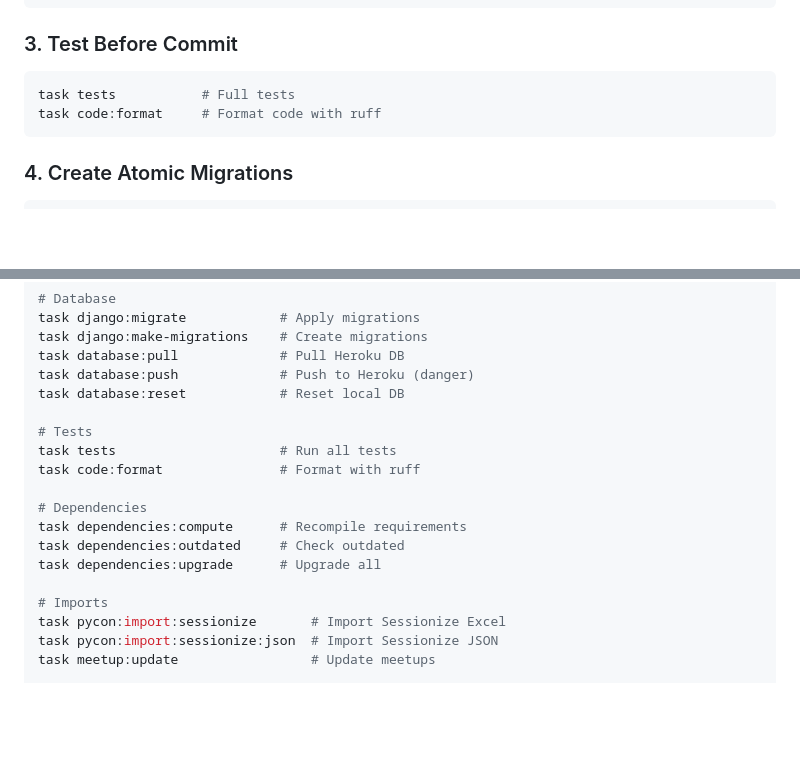
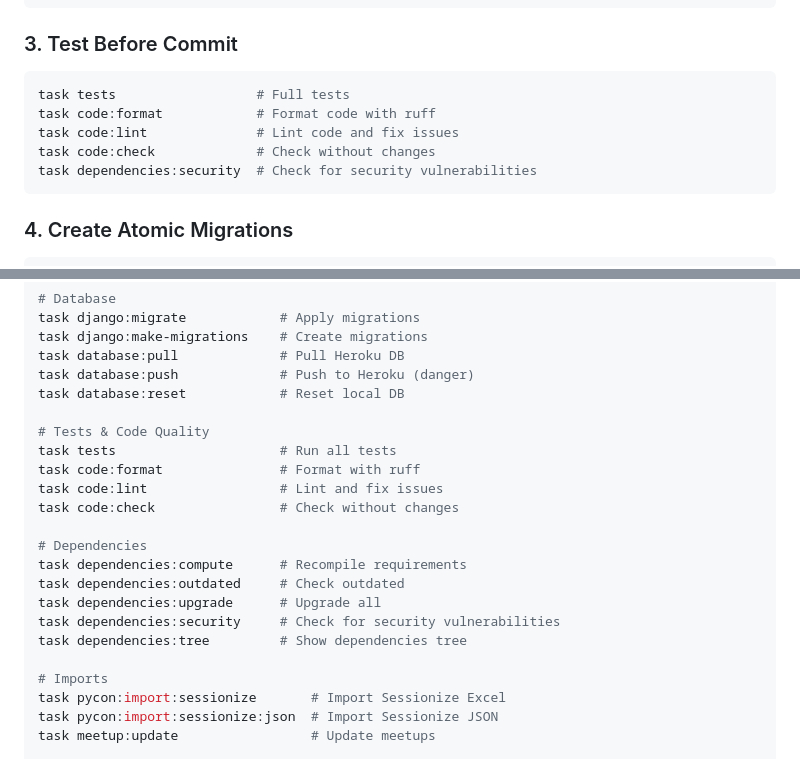
Before and after one commit to PythonIreland/website, a Markdown page: DEVELOPMENT.md, 2 parts joined by grey strips. GitHub-like rendering; blank space fills up the shorter version.

````diff
--- a/DEVELOPMENT.md
+++ b/DEVELOPMENT.md
@@ -1238,8 +1254,11 @@ task run
 ### 3. Test Before Commit
 
 ```bash
-task tests           # Full tests
-task code:format     # Format code with ruff
+task tests                  # Full tests
+task code:format            # Format code with ruff
+task code:lint              # Lint code and fix issues
+task code:check             # Check without changes
+task dependencies:security  # Check for security vulnerabilities
 ```
 
 ### 4. Create Atomic Migrations
@@ -1344,14 +1363,18 @@ task database:pull             # Pull Heroku DB
 task database:push             # Push to Heroku (danger)
 task database:reset            # Reset local DB
 
-# Tests
+# Tests & Code Quality
 task tests                     # Run all tests
 task code:format               # Format with ruff
+task code:lint                 # Lint and fix issues
+task code:check                # Check without changes
 
 # Dependencies
 task dependencies:compute      # Recompile requirements
 task dependencies:outdated     # Check outdated
 task dependencies:upgrade      # Upgrade all
+task dependencies:security     # Check for security vulnerabilities
+task dependencies:tree         # Show dependencies tree
 
 # Imports
 task pycon:import:sessionize       # Import Sessionize Excel
````
Also changed, not shown: other parts of DEVELOPMENT.md (+24 -8 lines), CLAUDE.md (+15 -3 lines), CONTRIBUTING.md (+6 -2 lines).
